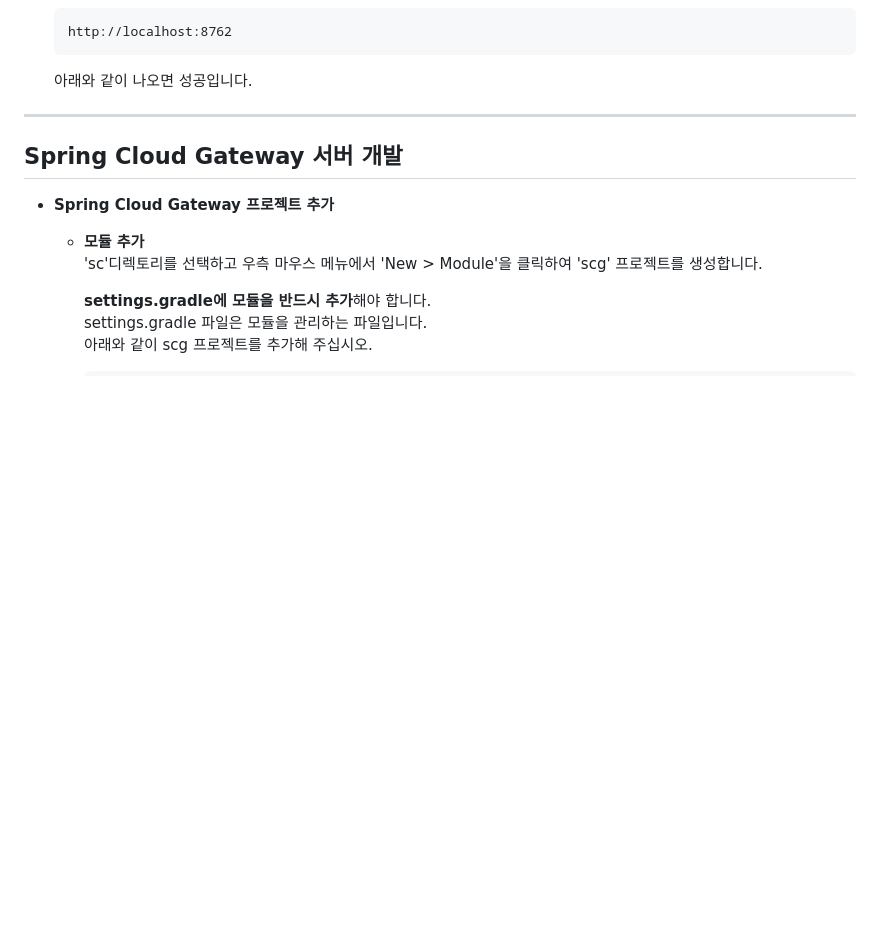
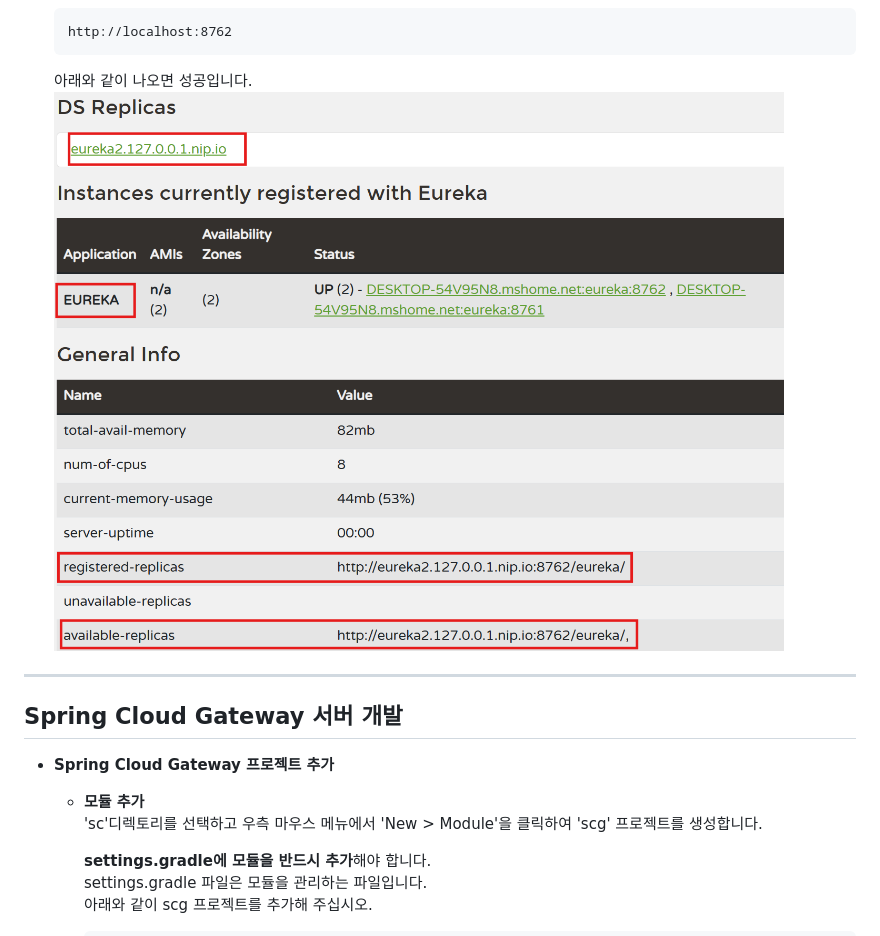
Before and after one commit to cna-bootcamp/cna-handson, a Markdown page: sc/images/01.sc_handson.md, the part around the change. GitHub-like rendering; pictures changed too: sc/images/image-14.png (added); blank space fills up the shorter version.

````diff
--- a/sc/images/01.sc_handson.md
+++ b/sc/images/01.sc_handson.md
@@ -562,6 +562,7 @@ Monorepo패턴을 적용한 프로젝트는 여러개의 프로젝트로 구성
   ```
 
   아래와 같이 나오면 성공입니다.
+  ![alt text](image-14.png)
 
 ---
 
````
